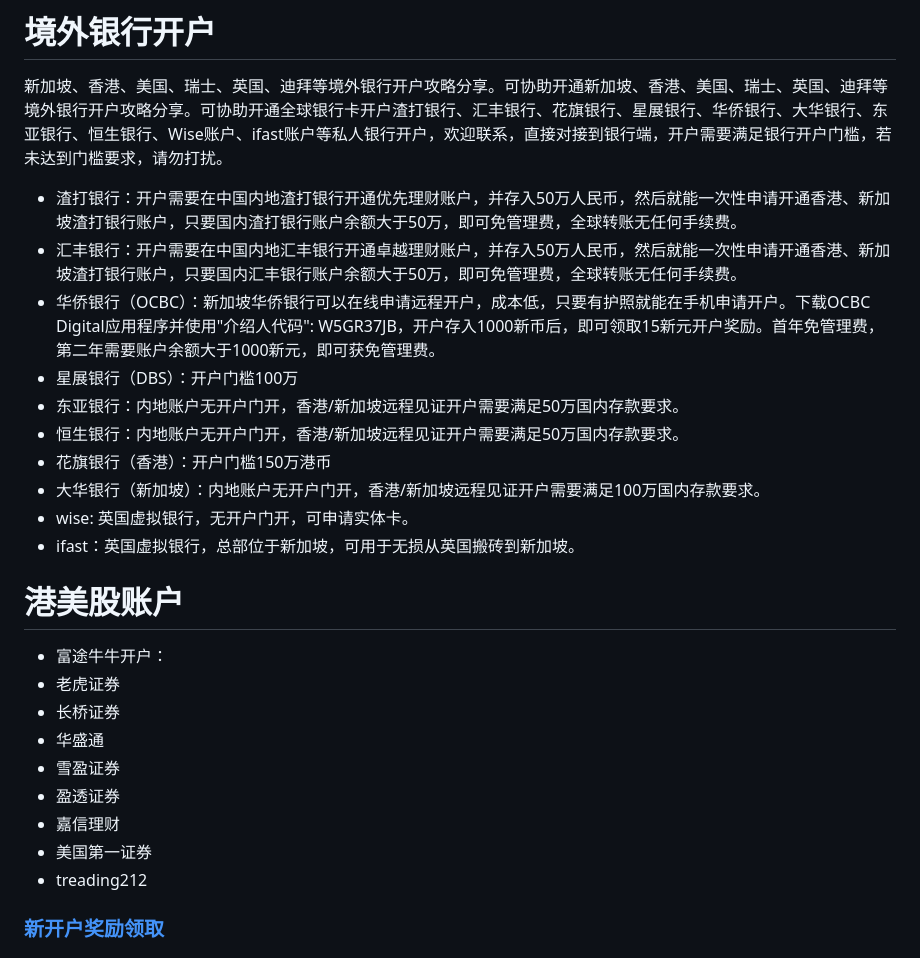
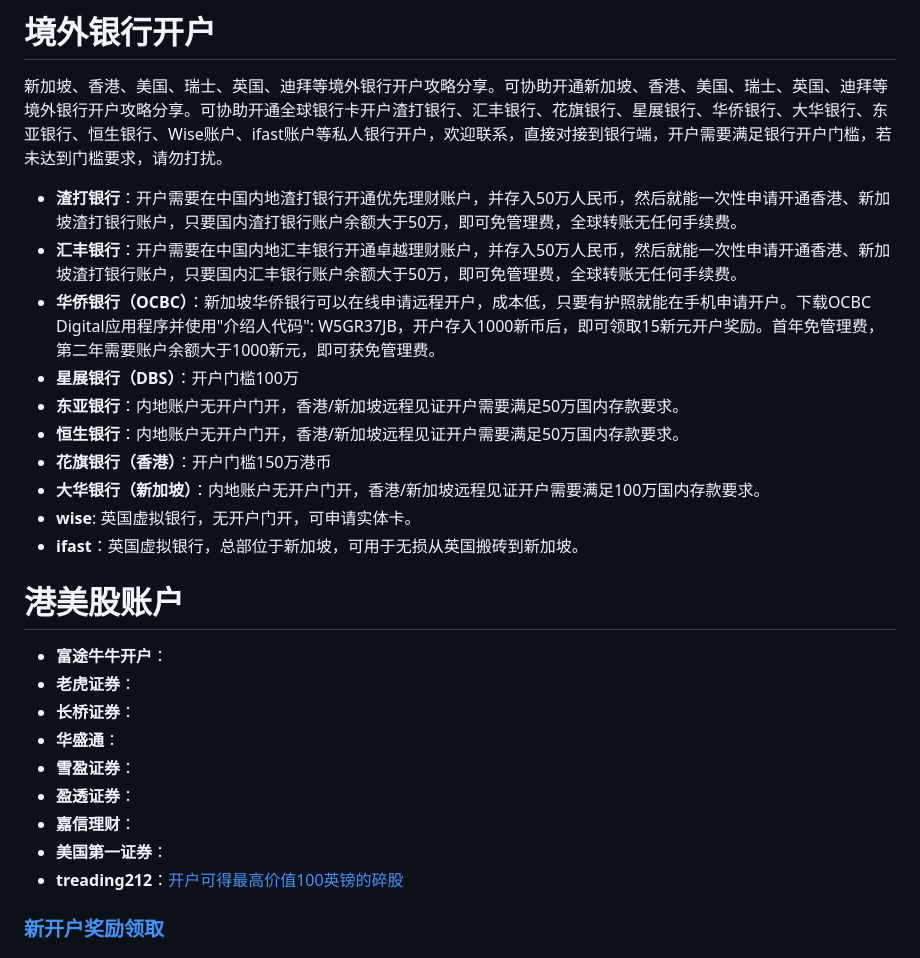
Before and after one commit to laosji/bank, a Markdown page: README.md, the part around the change. GitHub-like rendering.

```diff
--- a/README.md
+++ b/README.md
@@ -1,25 +1,25 @@
 # 境外银行开户
 新加坡、香港、美国、瑞士、英国、迪拜等境外银行开户攻略分享。可协助开通新加坡、香港、美国、瑞士、英国、迪拜等境外银行开户攻略分享。可协助开通全球银行卡开户渣打银行、汇丰银行、花旗银行、星展银行、华侨银行、大华银行、东亚银行、恒生银行、Wise账户、ifast账户等私人银行开户，欢迎联系，直接对接到银行端，开户需要满足银行开户门槛，若未达到门槛要求，请勿打扰。
-- 渣打银行：开户需要在中国内地渣打银行开通优先理财账户，并存入50万人民币，然后就能一次性申请开通香港、新加坡渣打银行账户，只要国内渣打银行账户余额大于50万，即可免管理费，全球转账无任何手续费。
-- 汇丰银行：开户需要在中国内地汇丰银行开通卓越理财账户，并存入50万人民币，然后就能一次性申请开通香港、新加坡渣打银行账户，只要国内汇丰银行账户余额大于50万，即可免管理费，全球转账无任何手续费。
-- 华侨银行（OCBC）：新加坡华侨银行可以在线申请远程开户，成本低，只要有护照就能在手机申请开户。下载OCBC Digital应用程序并使用"介绍人代码": W5GR37JB，开户存入1000新币后，即可领取15新元开户奖励。首年免管理费，第二年需要账户余额大于1000新元，即可获免管理费。
-- 星展银行（DBS）：开户门槛100万
-- 东亚银行：内地账户无开户门开，香港/新加坡远程见证开户需要满足50万国内存款要求。
-- 恒生银行：内地账户无开户门开，香港/新加坡远程见证开户需要满足50万国内存款要求。
-- 花旗银行（香港）：开户门槛150万港币
-- 大华银行（新加坡）：内地账户无开户门开，香港/新加坡远程见证开户需要满足100万国内存款要求。
-- wise: 英国虚拟银行，无开户门开，可申请实体卡。
-- ifast：英国虚拟银行，总部位于新加坡，可用于无损从英国搬砖到新加坡。
+- **渣打银行**：开户需要在中国内地渣打银行开通优先理财账户，并存入50万人民币，然后就能一次性申请开通香港、新加坡渣打银行账户，只要国内渣打银行账户余额大于50万，即可免管理费，全球转账无任何手续费。
+- **汇丰银行**：开户需要在中国内地汇丰银行开通卓越理财账户，并存入50万人民币，然后就能一次性申请开通香港、新加坡渣打银行账户，只要国内汇丰银行账户余额大于50万，即可免管理费，全球转账无任何手续费。
+- **华侨银行（OCBC）**：新加坡华侨银行可以在线申请远程开户，成本低，只要有护照就能在手机申请开户。下载OCBC Digital应用程序并使用"介绍人代码": W5GR37JB，开户存入1000新币后，即可领取15新元开户奖励。首年免管理费，第二年需要账户余额大于1000新元，即可获免管理费。
+- **星展银行（DBS）**：开户门槛100万
+- **东亚银行**：内地账户无开户门开，香港/新加坡远程见证开户需要满足50万国内存款要求。
+- **恒生银行**：内地账户无开户门开，香港/新加坡远程见证开户需要满足50万国内存款要求。
+- **花旗银行（香港）**：开户门槛150万港币
+- **大华银行（新加坡）**：内地账户无开户门开，香港/新加坡远程见证开户需要满足100万国内存款要求。
+- **wise**: 英国虚拟银行，无开户门开，可申请实体卡。
+- **ifast**：英国虚拟银行，总部位于新加坡，可用于无损从英国搬砖到新加坡。
 # 港美股账户
-- 富途牛牛开户：
-- 老虎证券
-- 长桥证券
-- 华盛通
-- 雪盈证券
-- 盈透证券
-- 嘉信理财
-- 美国第一证券
-- treading212
+- **富途牛牛开户**：
+- **老虎证券**：
+- **长桥证券**：
+- **华盛通**：
+- **雪盈证券**：
+- **盈透证券**：
+- **嘉信理财**：
+- **美国第一证券**：
+- **treading212**：[开户可得最高价值100英镑的碎股](https://www.trading212.com/invite/19BaD17WnV)
 ### [新开户奖励领取](https://fl.laosji.net/#google_vignette)
 # 项目介绍
 在这个被看不见的线条分割的世界里，我们渴望一种无拘无束的自由生活，无国境生活方式是一种“生活理想”。受制于国界的限制，人类无法自由选择所生活的国家，享受平等的权利。如果我们能够像候鸟一样自由迁徙，像云朵一样漂泊四方。无国境生活方式不仅仅是一种生活方式，更是一种对自由与平等的诗意追求。我们可以通过远程工作和数字游牧的方式，云居全球、投资全球，实现工作与生活的平衡。
```
